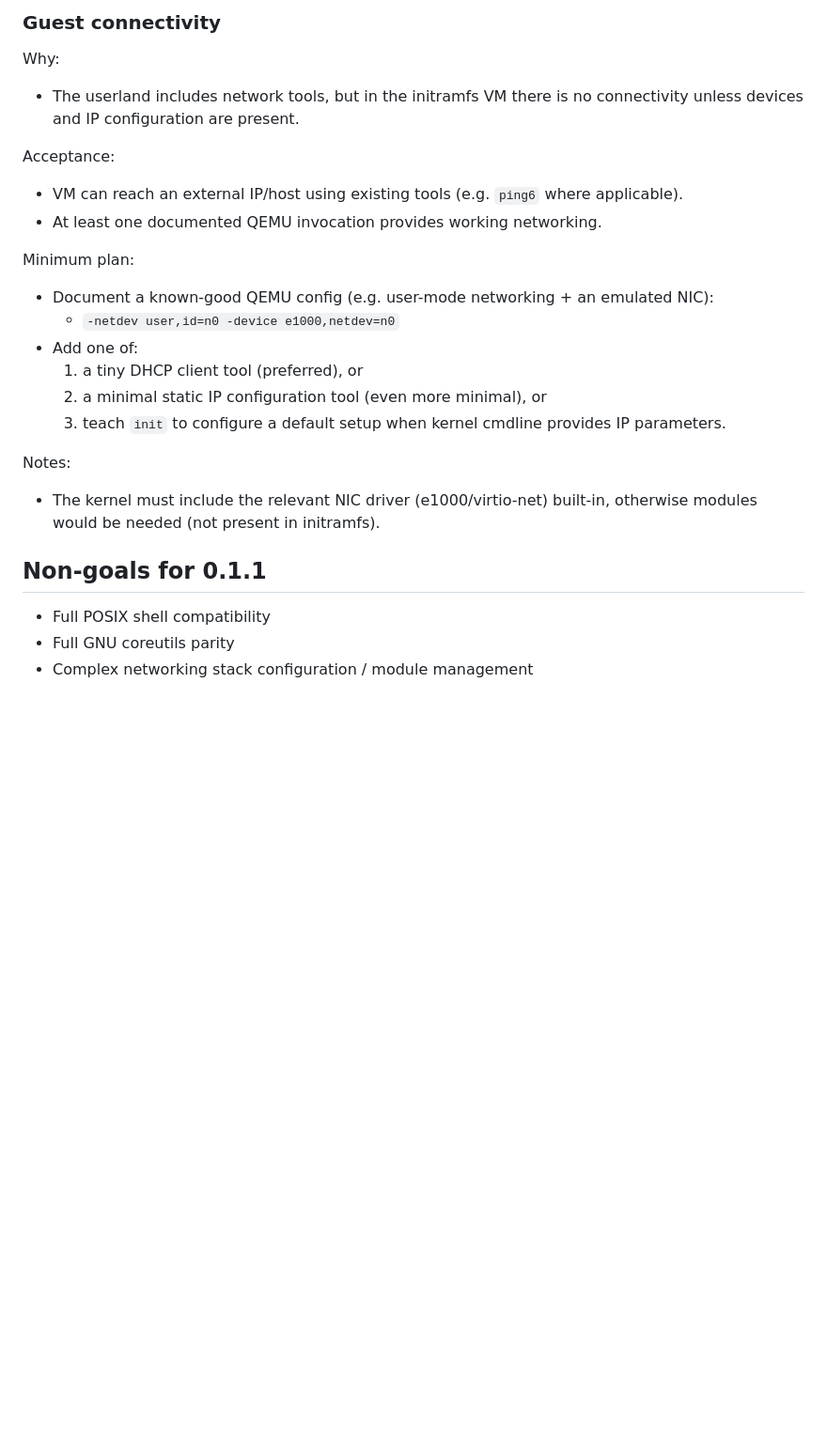
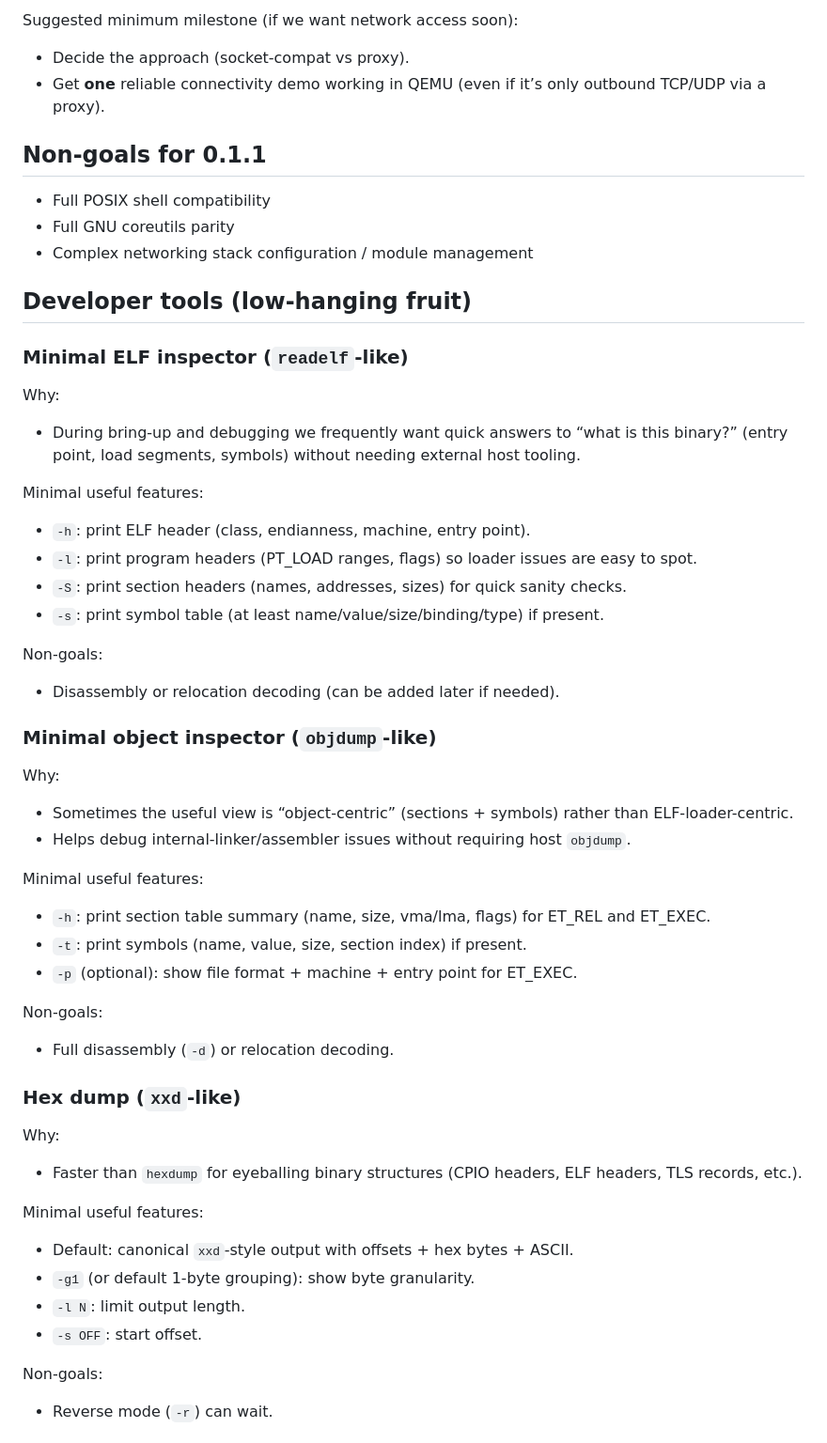
Before and after one commit to MathiasSchindler/monacc, a Markdown page: docs/release.0.1.1.md, the part around the change printed below. Shown: that part at 94% size. GitHub-like rendering; blank space fills up the shorter version.

```diff
--- a/docs/release.0.1.1.md
+++ b/docs/release.0.1.1.md
@@ -64,21 +19,6 @@ Notes / approach:
-### Guest connectivity
-Why:
-- The userland includes network tools, but in the initramfs VM there is no connectivity unless devices and IP configuration are present.
-
-Acceptance:
-- VM can reach an external IP/host using existing tools (e.g. `ping6` where applicable).
-- At least one documented QEMU invocation provides working networking.
-
-Minimum plan:
-- Document a known-good QEMU config (e.g. user-mode networking + an emulated NIC):
-  - `-netdev user,id=n0 -device e1000,netdev=n0`
-- Add one of:
-  1) a tiny DHCP client tool (preferred), or
-  2) a minimal static IP configuration tool (even more minimal), or
-  3) teach `init` to configure a default setup when kernel cmdline provides IP parameters.
-
-Notes:
-- The kernel must include the relevant NIC driver (e1000/virtio-net) built-in, otherwise modules would be needed (not present in initramfs).
+Suggested minimum milestone (if we want network access soon):
+- Decide the approach (socket-compat vs proxy).
+- Get **one** reliable connectivity demo working in QEMU (even if it’s only outbound TCP/UDP via a proxy).
 
 ## Non-goals for 0.1.1
 
@@ -86,3 +26,47 @@ Notes:
 - Full GNU coreutils parity
 - Complex networking stack configuration / module management
 
+## Developer tools (low-hanging fruit)
+
+### Minimal ELF inspector (`readelf`-like)
+
+Why:
+- During bring-up and debugging we frequently want quick answers to “what is this binary?” (entry point, load segments, symbols) without needing external host tooling.
+
+Minimal useful features:
+- `-h`: print ELF header (class, endianness, machine, entry point).
+- `-l`: print program headers (PT_LOAD ranges, flags) so loader issues are easy to spot.
+- `-S`: print section headers (names, addresses, sizes) for quick sanity checks.
+- `-s`: print symbol table (at least name/value/size/binding/type) if present.
+
+Non-goals:
+- Disassembly or relocation decoding (can be added later if needed).
+
+### Minimal object inspector (`objdump`-like)
+
+Why:
+- Sometimes the useful view is “object-centric” (sections + symbols) rather than ELF-loader-centric.
+- Helps debug internal-linker/assembler issues without requiring host `objdump`.
+
+Minimal useful features:
+- `-h`: print section table summary (name, size, vma/lma, flags) for ET_REL and ET_EXEC.
+- `-t`: print symbols (name, value, size, section index) if present.
+- `-p` (optional): show file format + machine + entry point for ET_EXEC.
+
+Non-goals:
+- Full disassembly (`-d`) or relocation decoding.
+
+### Hex dump (`xxd`-like)
+
+Why:
+- Faster than `hexdump` for eyeballing binary structures (CPIO headers, ELF headers, TLS records, etc.).
+
+Minimal useful features:
+- Default: canonical `xxd`-style output with offsets + hex bytes + ASCII.
+- `-g1` (or default 1-byte grouping): show byte granularity.
+- `-l N`: limit output length.
+- `-s OFF`: start offset.
+
+Non-goals:
+- Reverse mode (`-r`) can wait.
+
```
Also changed, not shown: other parts of docs/release.0.1.1.md (+27 -60 lines).
